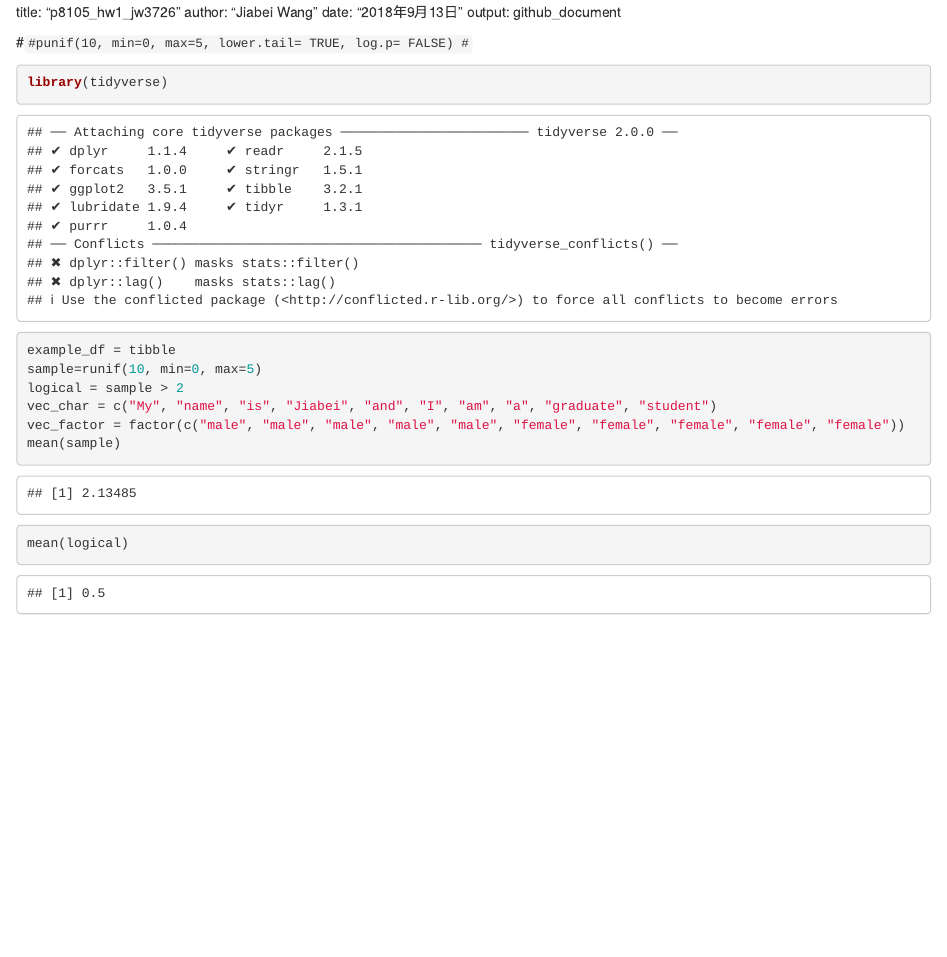
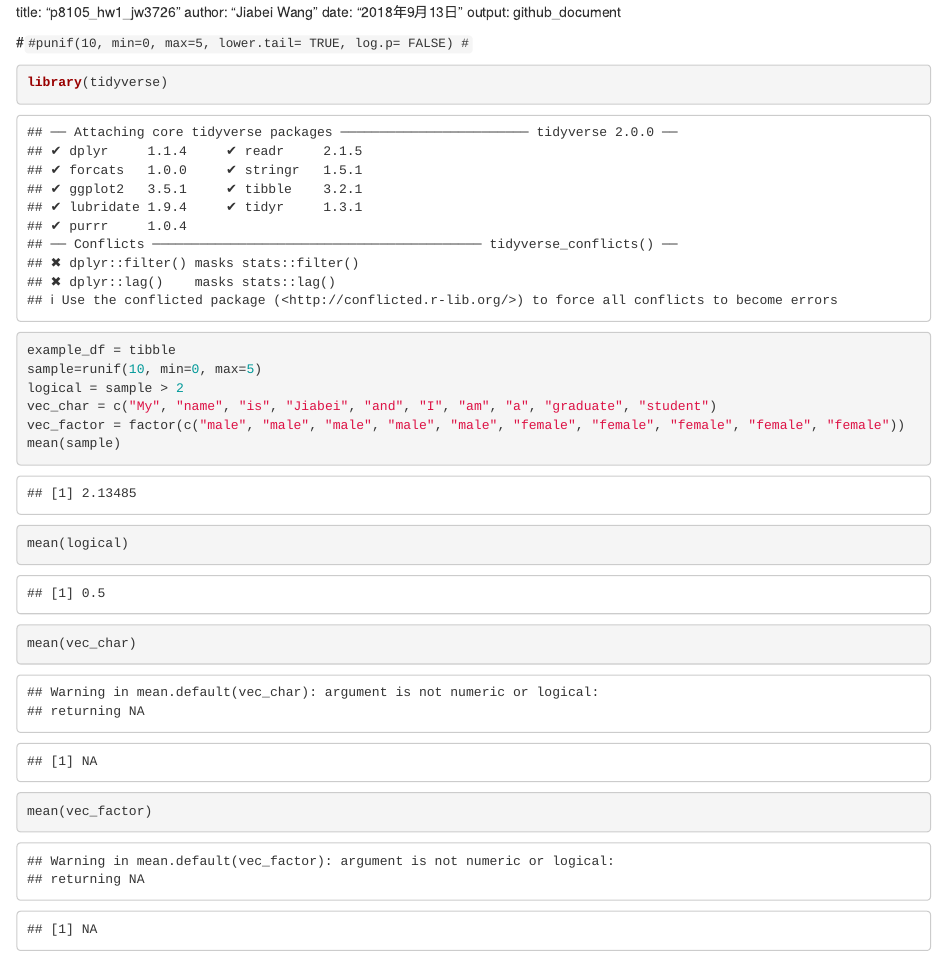
Before and after one commit to Jiabei2333/p8105_hw1_jw3726-, an R Markdown document (p8105_hw1_jw3726.Rmd): the page in a window 1100 px wide, from its top. Rendered offline with R 4.5, knitr and Pandoc, with nearby package versions; code that draws random numbers runs with fixed seeds of ours.

Commit message:
calculate the mean of variable "vec_char" and "vec_factor)

```diff
--- a/p8105_hw1_jw3726.Rmd
+++ b/p8105_hw1_jw3726.Rmd
@@ -16,6 +16,8 @@ vec_char = c("My", "name", "is", "Jiabei", "and", "I", "am", "a", "graduate", "s
 vec_factor = factor(c("male", "male", "male", "male", "male", "female", "female", "female", "female", "female"))
 mean(sample)
 mean(logical)
+mean(vec_char)
+mean(vec_factor)
 
 
 
```
Also changed, not shown: p8105_hw1_jw3726.html.
